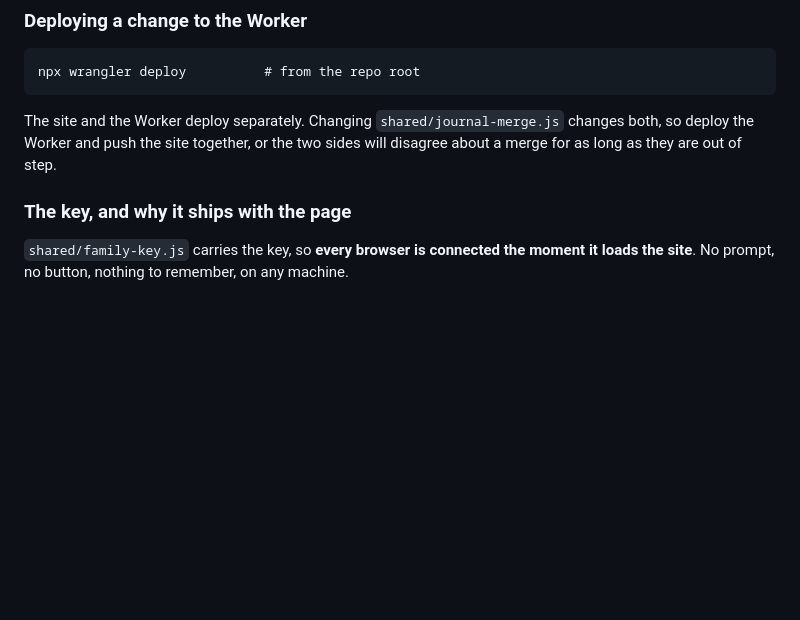
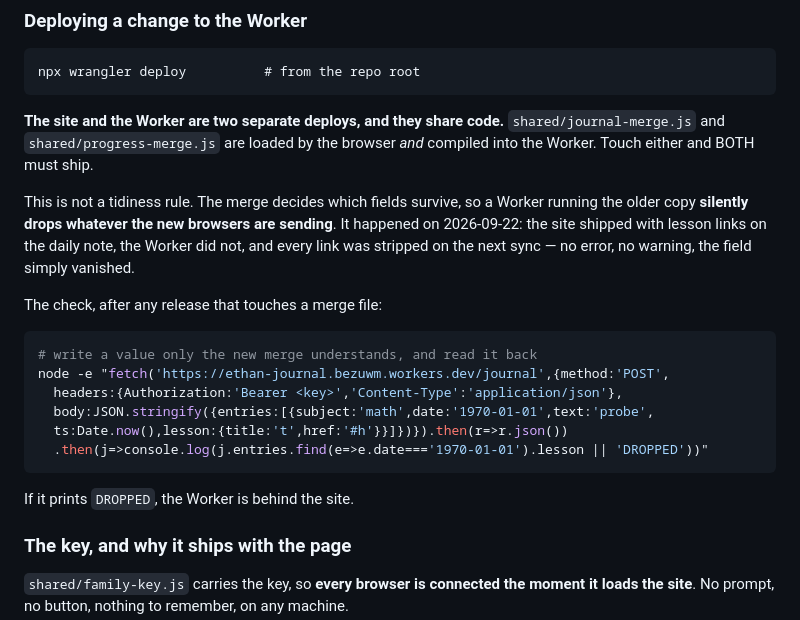
Before and after one commit to bezalele/ethan-study-hub, a Markdown page: docs/OPERATIONS.md, the part around the change. GitHub-like rendering; blank space fills up the shorter version.

Commit message:
Operations: the site and the Worker must ship together
They are two deploys sharing shared/journal-merge.js and
shared/progress-merge.js. A Worker running the older copy silently drops
whatever fields the newer browsers send - no error, the data simply stops
arriving.

Found the hard way: the site shipped with lesson links on the daily note and
the Worker did not, so every link was stripped on the next sync. Includes the
one-line probe that catches it.

Co-Authored-By: Claude Opus 5 (1M context) <noreply@anthropic.com>

````diff
--- a/docs/OPERATIONS.md
+++ b/docs/OPERATIONS.md
@@ -315,9 +315,28 @@ consistency is unsafe for this access pattern.
 npx wrangler deploy          # from the repo root
 ```
 
-The site and the Worker deploy separately. Changing `shared/journal-merge.js`
-changes both, so deploy the Worker and push the site together, or the two
-sides will disagree about a merge for as long as they are out of step.
+**The site and the Worker are two separate deploys, and they share code.**
+`shared/journal-merge.js` and `shared/progress-merge.js` are loaded by the
+browser *and* compiled into the Worker. Touch either and BOTH must ship.
+
+This is not a tidiness rule. The merge decides which fields survive, so a
+Worker running the older copy **silently drops whatever the new browsers are
+sending**. It happened on 2026-09-22: the site shipped with lesson links on
+the daily note, the Worker did not, and every link was stripped on the next
+sync — no error, no warning, the field simply vanished.
+
+The check, after any release that touches a merge file:
+
+```bash
+# write a value only the new merge understands, and read it back
+node -e "fetch('https://ethan-journal.bezuwm.workers.dev/journal',{method:'POST',
+  headers:{Authorization:'Bearer <key>','Content-Type':'application/json'},
+  body:JSON.stringify({entries:[{subject:'math',date:'1970-01-01',text:'probe',
+  ts:Date.now(),lesson:{title:'t',href:'#h'}}]})}).then(r=>r.json())
+  .then(j=>console.log(j.entries.find(e=>e.date==='1970-01-01').lesson || 'DROPPED'))"
+```
+
+If it prints `DROPPED`, the Worker is behind the site.
 
 ### The key, and why it ships with the page
 
````
